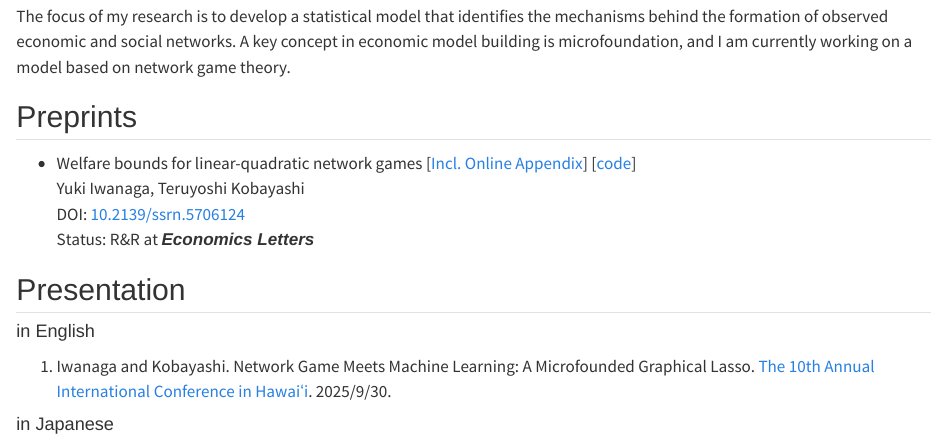
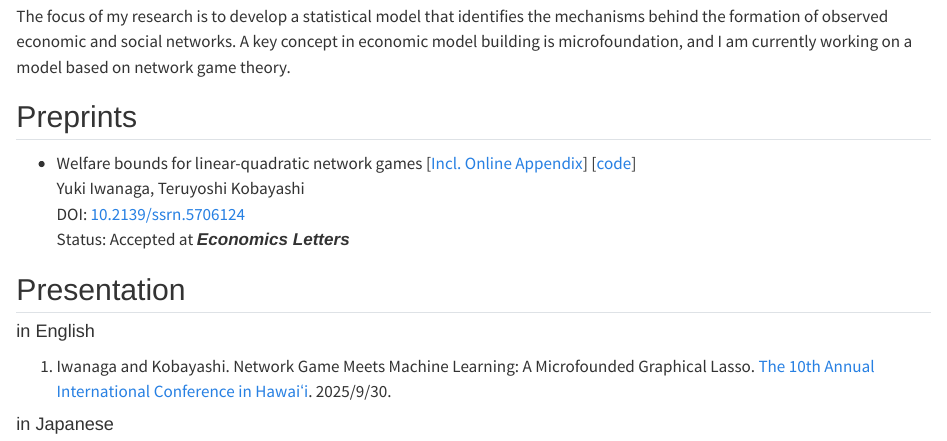
Before and after one commit to Nagayu71/nagayu71.github.io, a Quarto document (research.qmd): the page in a window 1100 px wide, from 240 px down. Rendered offline with R 4.5, knitr and Pandoc in place of Quarto, with nearby package versions.

Commit message:
update the status of welfare bounds paper

```diff
--- a/research.qmd
+++ b/research.qmd
@@ -17,7 +17,7 @@ The focus of my research is to develop a statistical model that identifies the m
 - Welfare bounds for linear-quadratic network games [[Incl. Online Appendix](https://papers.ssrn.com/sol3/papers.cfm?abstract_id=5706124)] [[code](https://github.com/Nagayu71/lqng-welfare-bounds)]
   Yuki Iwanaga, Teruyoshi Kobayashi
   DOI: [10.2139/ssrn.5706124](https://dx.doi.org/10.2139/ssrn.5706124)
-  Status: R&R at _**Economics Letters**_
+  Status: Accepted at _**Economics Letters**_
 
 ## Presentation
 
```
Also changed, not shown: index.qmd (+1 -0 lines), docs/search.json, 3 other files.
